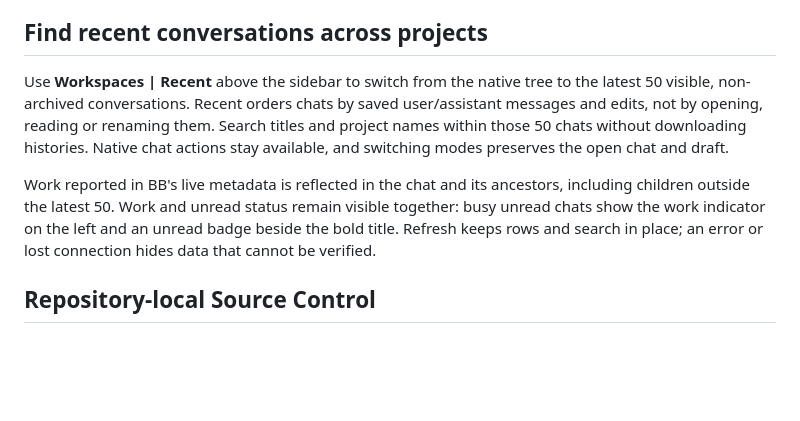
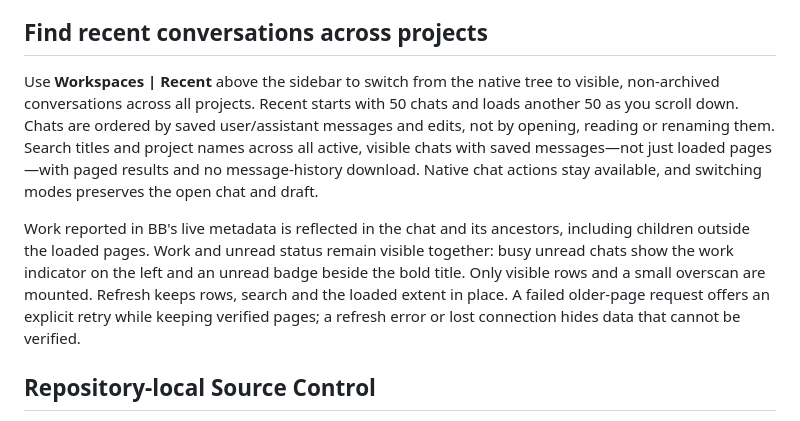
Before and after one commit to nicolay-i/bb-plugin-multi-repo-git, a Markdown page: PLUGIN_OVERVIEW.md, the part around the change. Drawn GitHub-style; blank space fills up the shorter version.

```diff
--- a/PLUGIN_OVERVIEW.md
+++ b/PLUGIN_OVERVIEW.md
@@ -12,9 +12,9 @@ Set **Threads per page** from 1 to 100; the default is 5. Each project gets its
 
 ## Find recent conversations across projects
 
-Use **Workspaces | Recent** above the sidebar to switch from the native tree to the latest 50 visible, non-archived conversations. Recent orders chats by saved user/assistant messages and edits, not by opening, reading or renaming them. Search titles and project names within those 50 chats without downloading histories. Native chat actions stay available, and switching modes preserves the open chat and draft.
+Use **Workspaces | Recent** above the sidebar to switch from the native tree to visible, non-archived conversations across all projects. Recent starts with 50 chats and loads another 50 as you scroll down. Chats are ordered by saved user/assistant messages and edits, not by opening, reading or renaming them. Search titles and project names across all active, visible chats with saved messages—not just loaded pages—with paged results and no message-history download. Native chat actions stay available, and switching modes preserves the open chat and draft.
 
-Work reported in BB's live metadata is reflected in the chat and its ancestors, including children outside the latest 50. Work and unread status remain visible together: busy unread chats show the work indicator on the left and an unread badge beside the bold title. Refresh keeps rows and search in place; an error or lost connection hides data that cannot be verified.
+Work reported in BB's live metadata is reflected in the chat and its ancestors, including children outside the loaded pages. Work and unread status remain visible together: busy unread chats show the work indicator on the left and an unread badge beside the bold title. Only visible rows and a small overscan are mounted. Refresh keeps rows, search and the loaded extent in place. A failed older-page request offers an explicit retry while keeping verified pages; a refresh error or lost connection hides data that cannot be verified.
 
 ## Repository-local Source Control
 
```
Also changed, not shown: README.md (+28 -16 lines), docs/screenshots/recent-chats.png, 14 other files.
